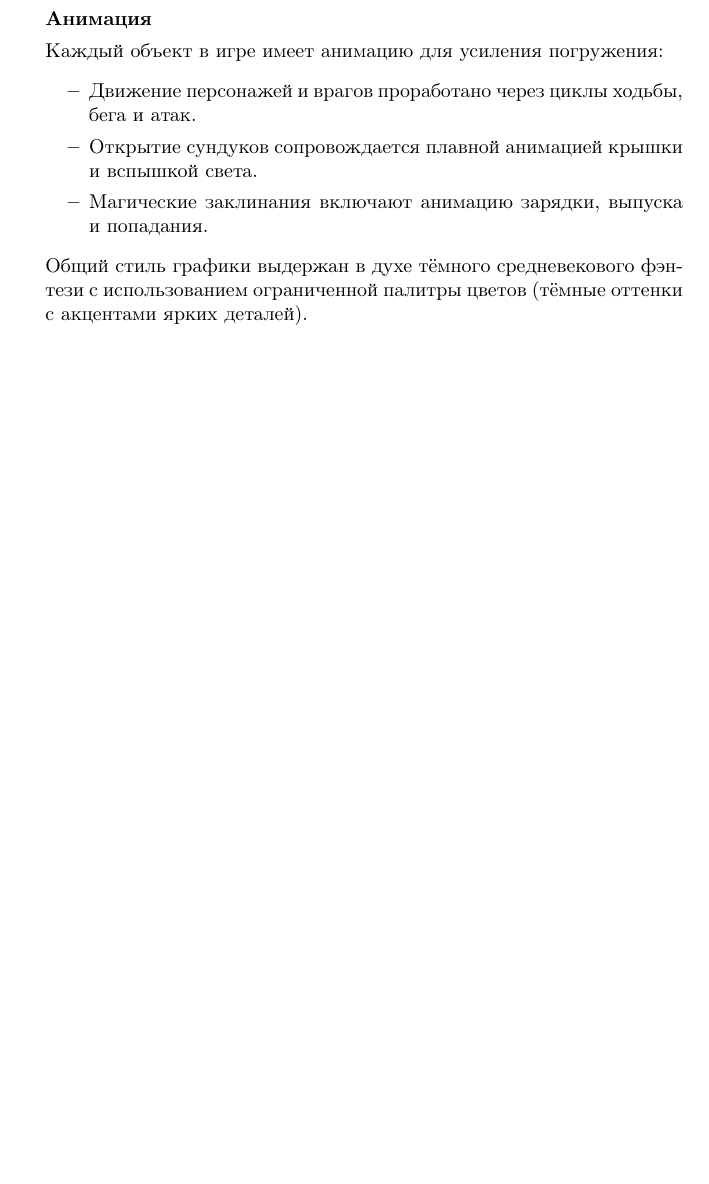
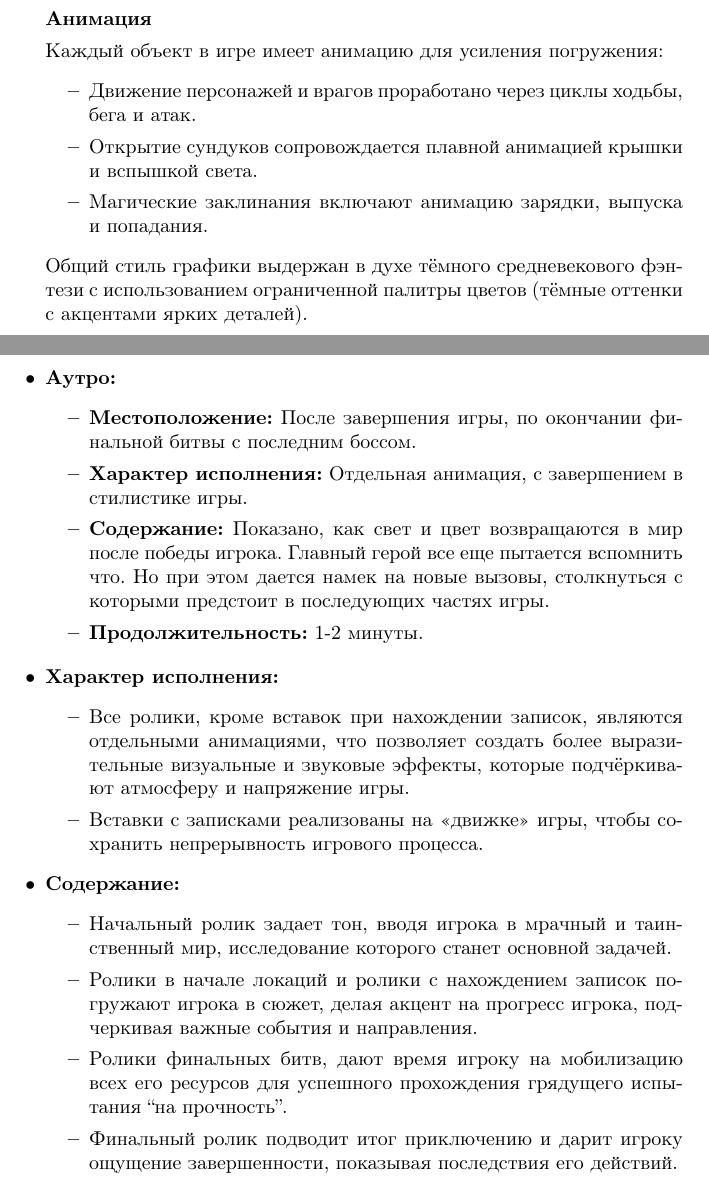
Before and after one commit to katyagit/DesignDoc, a LaTeX document (main.tex): part of page 22 of 24 before the commit and two parts of pages 22 and 23 of 25 after it, the two joined at a grey line, cut so that both start at the same text, the shorter picture padded with empty space. Compiled offline with pdfLaTeX.

Commit message:
Update main.tex
вторая часть

```diff
--- a/main.tex
+++ b/main.tex
@@ -451,6 +451,30 @@ CD-ROM привод            & \multicolumn{2}{c|}{Не требуется}
 \end{itemize}
 
 Общий стиль графики выдержан в духе тёмного средневекового фэнтези с использованием ограниченной палитры цветов (тёмные оттенки с акцентами ярких деталей).
+ \item \textbf{Аутро:}
+    \begin{itemize}
+        \item \textbf{Местоположение:} После завершения игры, по окончании финальной битвы с последним боссом.\par
+         \item \textbf{Характер исполнения:} Отдельная анимация, с завершением в стилистике игры.\par
+        \item \textbf{Содержание:} Показано, как свет и цвет возвращаются в мир после победы игрока. Главный герой все еще пытается вспомнить что. Но при этом дается намек на новые вызовы, столкнуться с которыми предстоит в последующих частях игры.\par
+        \item \textbf{Продолжительность:} 1-2 минуты.\par
+
+\end{itemize}
+\end{itemize}
+\begin{itemize}
+\item \textbf{Характер исполнения:}
+    \begin{itemize}
+        \item \textbf{}Все ролики, кроме вставок при нахождении записок, являются отдельными анимациями, что позволяет создать более выразительные визуальные и звуковые эффекты, которые подчёркивают атмосферу и напряжение игры.
+        \item \textbf{}Вставки с записками реализованы на «движке» игры, чтобы сохранить непрерывность игрового процесса.
+    \end{itemize}
+\item \textbf{Содержание:}
+    \begin{itemize}
+        \item \textbf{}Начальный ролик задает тон, вводя игрока в мрачный и таинственный мир, исследование которого станет основной задачей.
+        \item \textbf{}Ролики в начале локаций и ролики с нахождением записок погружают игрока в сюжет, делая акцент на прогресс игрока, подчеркивая важные события и направления.
+        \item \textbf{}Ролики финальных битв, дают время игроку на мобилизацию всех его ресурсов для успешного прохождения грядущего испытания “на прочность”.
+
+        \item \textbf{}Финальный ролик подводит итог приключению и дарит игроку ощущение завершенности, показывая последствия его действий.
+    \end{itemize}
+\end{itemize}
 
 \subsubsection{Трехмерная графика и анимация}
 
```
